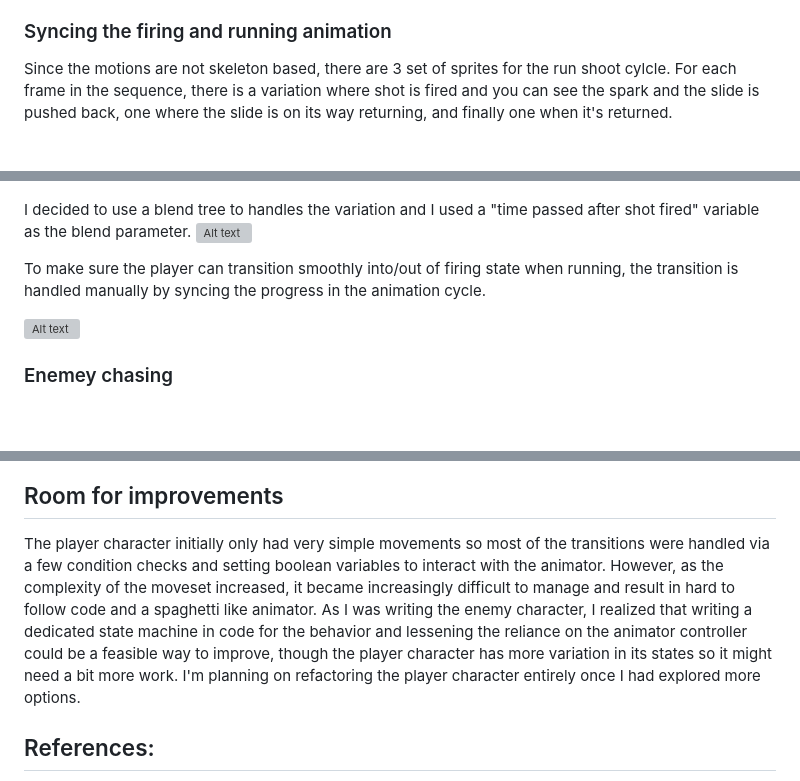
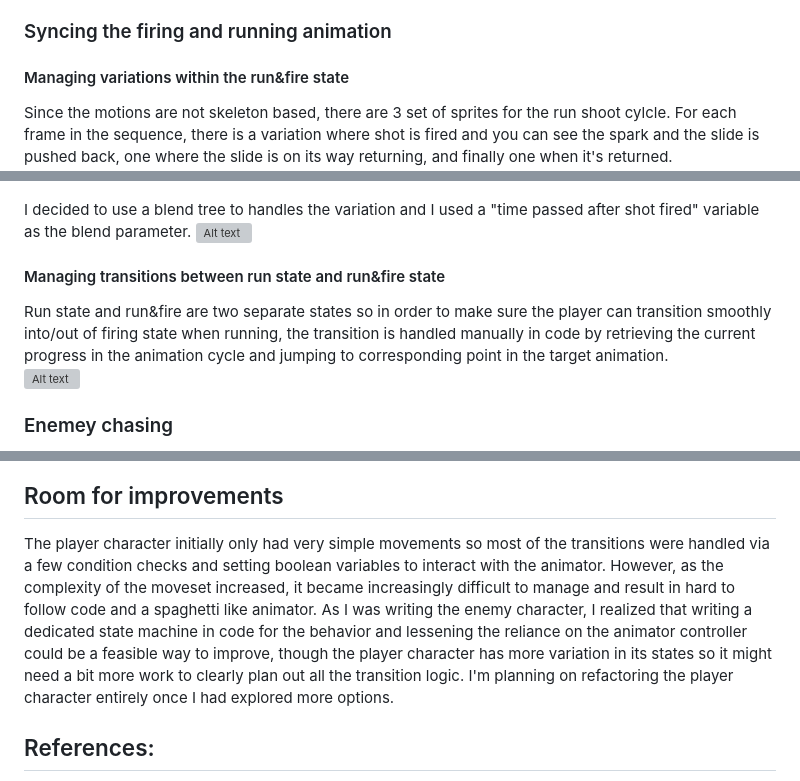
Before and after one commit to bliu-22/mmz-inspired-plaformer, a Markdown page: README.md, 3 parts joined by grey strips. GitHub-like rendering; blank space fills up the shorter version; grey boxes are pictures that could not be loaded.

Commit message:
documentation update

```diff
--- a/README.md
+++ b/README.md
@@ -44,15 +44,15 @@ I created a player trail prefab and recorded an animation that gradually decreas
 
 
 ### Syncing the firing and running animation
-
+#### Managing variations within the run&fire state
 Since the motions are not skeleton based, there are 3 set of sprites for the run shoot cylcle. For each frame in the sequence, there is a variation where shot is fired and you can see the spark and the slide is pushed back, one where the slide is on its way returning, and finally one when it's returned.
 ![Alt text](Screenshots/run_fire_sprite.png)
 
 I decided to use a blend tree to handles the variation and I used a "time passed after shot fired" variable as the blend parameter.
 ![Alt text](Screenshots/run_shoot_blend.gif)
 
-To make sure the player can transition smoothly into/out of firing state when running, the transition is handled manually by syncing the progress in the animation cycle.
-
+#### Managing transitions between run state and run&fire state
+Run state and run&fire are two separate states so in order to make sure the player can transition smoothly into/out of firing state when running, the transition is handled manually in code by retrieving the current progress in the animation cycle and jumping to corresponding point in the target animation. \
 ![Alt text](Screenshots/screenshot4.gif)
 
 
@@ -62,7 +62,7 @@ To make sure the player can transition smoothly into/out of firing state when ru
 ![Alt text](Screenshots/screenshot5.gif)
 
 ## Room for improvements
-The player character initially only had very simple movements so most of the transitions were handled via a few condition checks and setting boolean variables to interact with the animator. However, as the complexity of the moveset increased, it became increasingly difficult to manage and result in hard to follow code and a spaghetti like animator. As I was writing the enemy character, I realized that writing a dedicated state machine in code for the behavior and lessening the reliance on the animator controller could be a feasible way to improve, though the player character has more variation in its states so it might need a bit more work. I'm planning on refactoring the player character entirely once I had explored more options.
+The player character initially only had very simple movements so most of the transitions were handled via a few condition checks and setting boolean variables to interact with the animator. However, as the complexity of the moveset increased, it became increasingly difficult to manage and result in hard to follow code and a spaghetti like animator. As I was writing the enemy character, I realized that writing a dedicated state machine in code for the behavior and lessening the reliance on the animator controller could be a feasible way to improve, though the player character has more variation in its states so it might need a bit more work to clearly plan out all the transition logic. I'm planning on refactoring the player character entirely once I had explored more options.
 ## References:
 Player sprite: \
 https://www.spriters-resource.com/ds_dsi/megamanzx/sheet/83/
```
